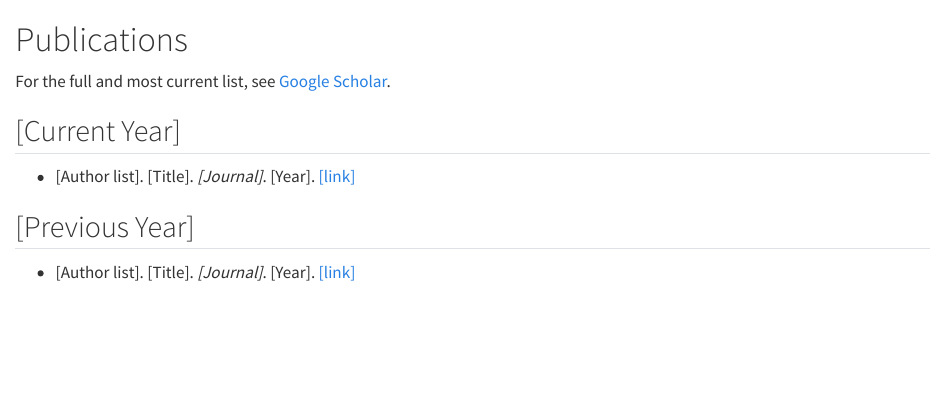
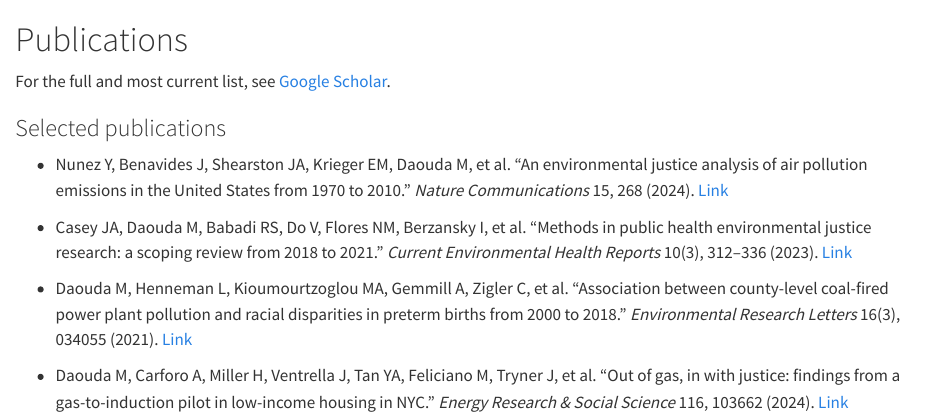
Before and after one commit to reinelab/reinelab.github.io, a Quarto document (publications.qmd): the page in a window 1100 px wide, from its top. Rendered offline with R 4.5, knitr and Pandoc in place of Quarto, with nearby package versions.

Commit message:
Add selected publications, fix Scholar link, caption remaining photos
Publications page now lists four selected papers pulled from Google
Scholar alongside the profile link, spanning environmental justice
methods, coal plant/preterm birth disparities, and the gas-to-induction
equity work. Fixes the Google Scholar profile ID site-wide (the old
one 404s; corrected to -NQvKekAAAAJ). Adds real captions for the last
two photography grid entries (Upstate NY, 2019 and Lake Khovsgol, 2019).

Co-Authored-By: Claude Sonnet 5 <noreply@anthropic.com>

```diff
--- a/publications.qmd
+++ b/publications.qmd
@@ -4,13 +4,14 @@
 
 # Publications
 
-For the full and most current list, see [Google Scholar](https://scholar.google.com/citations?user=Il6VafQAAAAJ&hl=en).
+For the full and most current list, see [Google Scholar](https://scholar.google.com/citations?user=-NQvKekAAAAJ&hl=en).
 
-## [Current Year]
+### Selected publications
 
-- [Author list]. [Title]. *[Journal]*. [Year]. [[link]]()
+- Nunez Y, Benavides J, Shearston JA, Krieger EM, Daouda M, et al. "An environmental justice analysis of air pollution emissions in the United States from 1970 to 2010." *Nature Communications* 15, 268 (2024). [Link](https://scholar.google.com/scholar?q=An+environmental+justice+analysis+of+air+pollution+emissions+in+the+United+States+from+1970+to+2010)
 
-## [Previous Year]
+- Casey JA, Daouda M, Babadi RS, Do V, Flores NM, Berzansky I, et al. "Methods in public health environmental justice research: a scoping review from 2018 to 2021." *Current Environmental Health Reports* 10(3), 312–336 (2023). [Link](https://scholar.google.com/scholar?q=Methods+in+public+health+environmental+justice+research+a+scoping+review+from+2018+to+2021)
 
-- [Author list]. [Title]. *[Journal]*. [Year]. [[link]]()
+- Daouda M, Henneman L, Kioumourtzoglou MA, Gemmill A, Zigler C, et al. "Association between county-level coal-fired power plant pollution and racial disparities in preterm births from 2000 to 2018." *Environmental Research Letters* 16(3), 034055 (2021). [Link](https://scholar.google.com/scholar?q=Association+between+county-level+coal-fired+power+plant+pollution+and+racial+disparities+in+preterm+births)
 
+- Daouda M, Carforo A, Miller H, Ventrella J, Tan YA, Feliciano M, Tryner J, et al. "Out of gas, in with justice: findings from a gas-to-induction pilot in low-income housing in NYC." *Energy Research & Social Science* 116, 103662 (2024). [Link](https://scholar.google.com/scholar?q=Out+of+gas+in+with+justice+findings+from+a+gas-to-induction+pilot+in+low-income+housing+in+NYC)
```
Also changed, not shown: people.qmd (+1 -1 lines), photos.qmd (+4 -4 lines), docs/search.json, publications.qmd (5 more changed lines), 3 other files.
